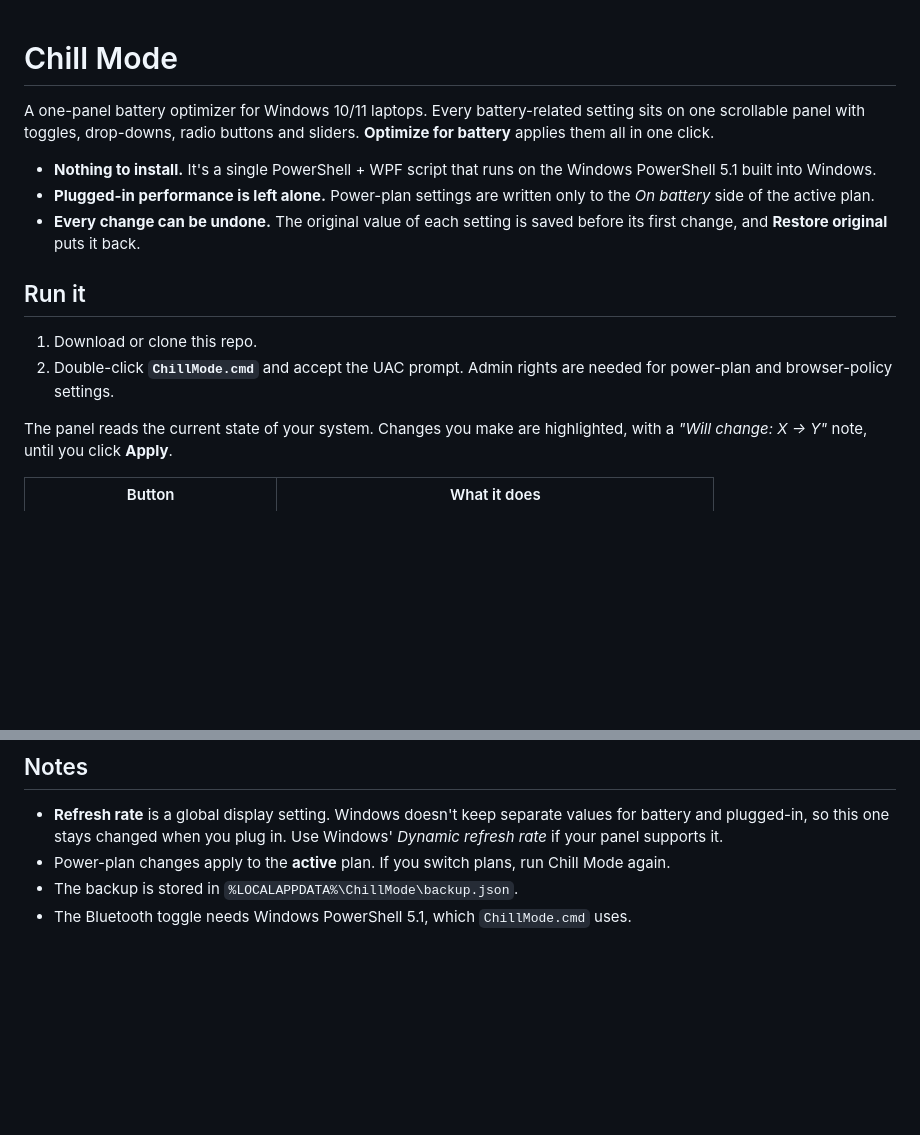
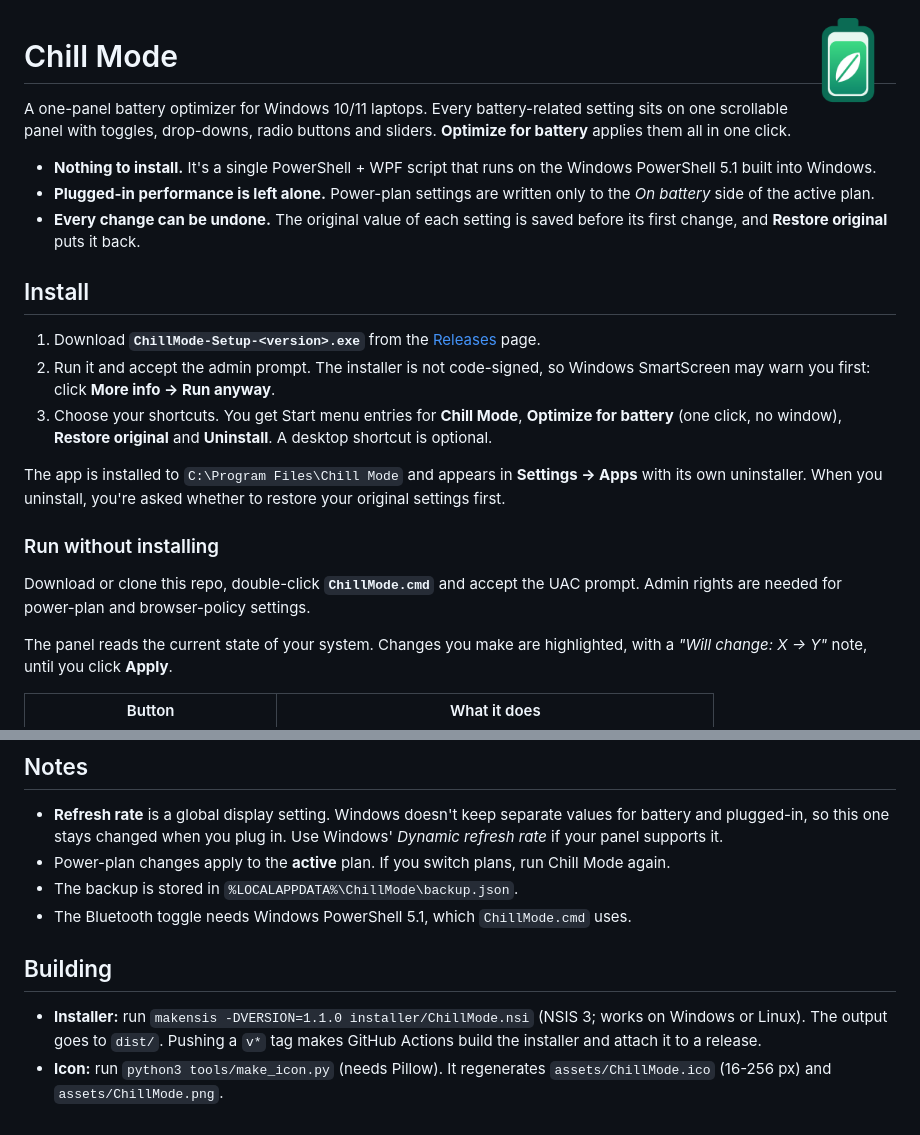
Before and after one commit to corum86/chill-mode, a Markdown page: README.md, 2 parts joined by grey strips. Drawn GitHub-style; pictures changed too: assets/ChillMode.png (added); blank space fills up the shorter version.

```diff
--- a/README.md
+++ b/README.md
@@ -1,3 +1,5 @@
+<img src="assets/ChillMode.png" width="96" align="right" alt="Chill Mode icon">
+
 # Chill Mode
 
 A one-panel battery optimizer for Windows 10/11 laptops. Every battery-related setting sits on one scrollable panel with toggles, drop-downs, radio buttons and sliders. **Optimize for battery** applies them all in one click.
@@ -6,10 +8,17 @@ A one-panel battery optimizer for Windows 10/11 laptops. Every battery-related s
 * **Plugged-in performance is left alone.** Power-plan settings are written only to the *On battery* side of the active plan.
 * **Every change can be undone.** The original value of each setting is saved before its first change, and **Restore original** puts it back.
 
-## Run it
+## Install
 
-1. Download or clone this repo.
-2. Double-click **`ChillMode.cmd`** and accept the UAC prompt. Admin rights are needed for power-plan and browser-policy settings.
+1. Download **`ChillMode-Setup-<version>.exe`** from the [Releases](https://github.com/corum86/chill-mode/releases) page.
+2. Run it and accept the admin prompt. The installer is not code-signed, so Windows SmartScreen may warn you first: click **More info -> Run anyway**.
+3. Choose your shortcuts. You get Start menu entries for **Chill Mode**, **Optimize for battery** (one click, no window), **Restore original** and **Uninstall**. A desktop shortcut is optional.
+
+The app is installed to `C:\Program Files\Chill Mode` and appears in **Settings -> Apps** with its own uninstaller. When you uninstall, you're asked whether to restore your original settings first.
+
+### Run without installing
+
+Download or clone this repo, double-click **`ChillMode.cmd`** and accept the UAC prompt. Admin rights are needed for power-plan and browser-policy settings.
 
 The panel reads the current state of your system. Changes you make are highlighted, with a *"Will change: X -> Y"* note, until you click **Apply**.
 
@@ -84,3 +93,8 @@ Browser settings are applied as policies, so the browser will show *"Managed by
 * Power-plan changes apply to the **active** plan. If you switch plans, run Chill Mode again.
 * The backup is stored in `%LOCALAPPDATA%\ChillMode\backup.json`.
 * The Bluetooth toggle needs Windows PowerShell 5.1, which `ChillMode.cmd` uses.
+
+## Building
+
+* **Installer:** run `makensis -DVERSION=1.1.0 installer/ChillMode.nsi` (NSIS 3; works on Windows or Linux). The output goes to `dist/`. Pushing a `v*` tag makes GitHub Actions build the installer and attach it to a release.
+* **Icon:** run `python3 tools/make_icon.py` (needs Pillow). It regenerates `assets/ChillMode.ico` (16-256 px) and `assets/ChillMode.png`.
```
Also changed, not shown: 6 other files.
